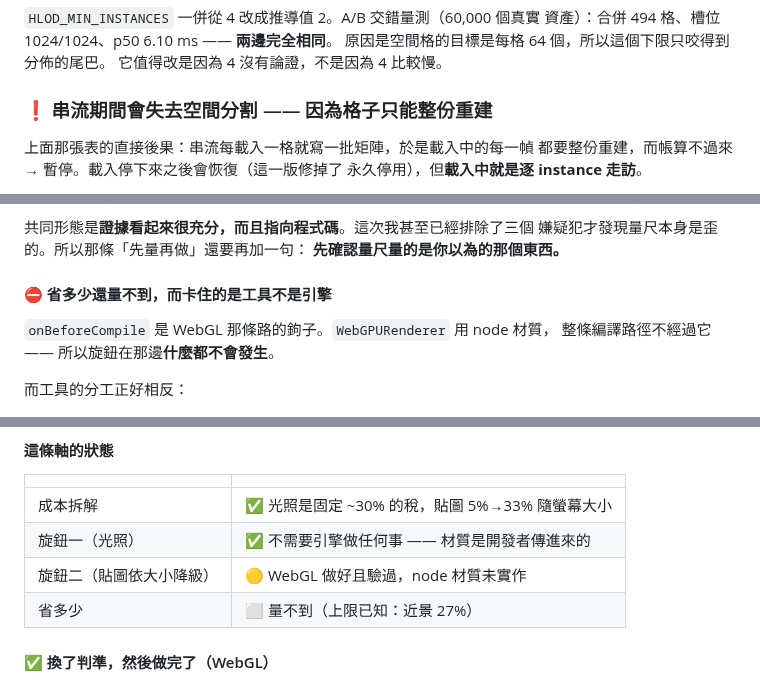
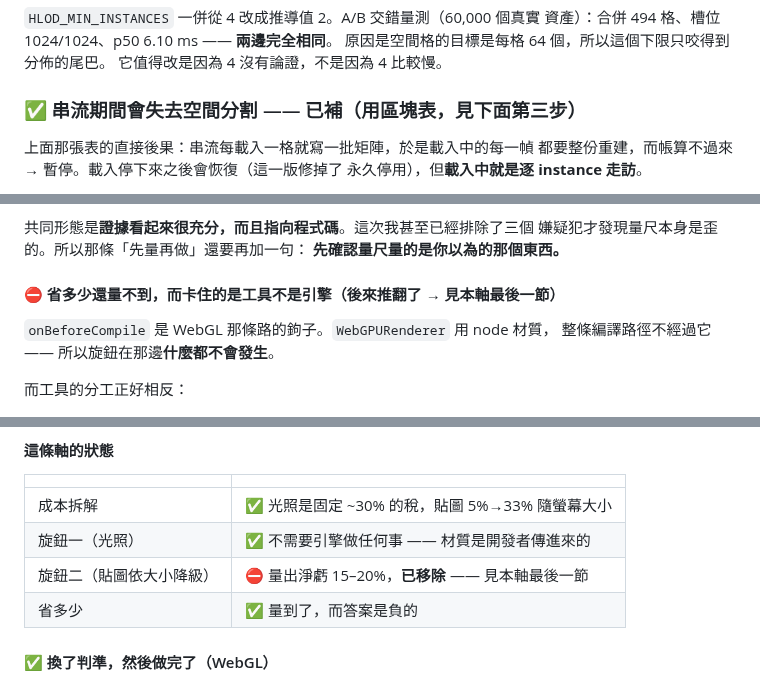
Before and after one commit to th1230/WebWorldEngine, a Markdown page: specs/roadmap.md, 3 parts joined by grey strips. Rendered like a GitHub page.

Commit message:
docs: mark superseded entries so the journal reads correctly
Three headings still announced a state later entries had overturned --
the texture knob as working, the measurement as impossible, the
streaming partition hole as open. In an append-only journal a stale
heading reads as the current state.

```diff
--- a/specs/roadmap.md
+++ b/specs/roadmap.md
@@ -748,7 +748,7 @@ CPU 分項（一百萬個）：空間格 0.666 + 走訪 2.695 + 烘焙 0.967 = *
 原因是空間格的目標是每格 64 個，所以這個下限只咬得到分佈的尾巴。
 它值得改是因為 4 沒有論證，不是因為 4 比較慢。
 
-### ❗ 串流期間會失去空間分割 —— 因為格子只能整份重建
+### ✅ 串流期間會失去空間分割 —— 已補（用區塊表，見下面第三步）
 
 上面那張表的直接後果：串流每載入一格就寫一批矩陣，於是載入中的每一幀
 都要整份重建，而帳算不過來 → 暫停。載入停下來之後會恢復（這一版修掉了
@@ -1537,7 +1537,7 @@ example 預設是純色材質，所以 normal/ORM 的取樣一直沒有被任何
 嫌疑犯才發現量尺本身是歪的。所以那條「先量再做」還要再加一句：
 **先確認量尺量的是你以為的那個東西。**
 
-#### ⛔ 省多少還量不到，而卡住的是工具不是引擎
+#### ⛔ 省多少還量不到，而卡住的是工具不是引擎（後來推翻了 → 見本軸最後一節）
 
 `onBeforeCompile` 是 WebGL 那條路的鉤子。`WebGPURenderer` 用 node 材質，
 整條編譯路徑不經過它 —— 所以旋鈕在那邊**什麼都不會發生**。
@@ -1564,8 +1564,8 @@ example 預設是純色材質，所以 normal/ORM 的取樣一直沒有被任何
 | --- | --- |
 | 成本拆解 | ✅ 光照是固定 ~30% 的稅，貼圖 5%→33% 隨螢幕大小 |
 | 旋鈕一（光照） | ✅ 不需要引擎做任何事 —— 材質是開發者傳進來的 |
-| 旋鈕二（貼圖依大小降級） | 🟡 WebGL 做好且驗過，node 材質未實作 |
-| 省多少 | ⬜ 量不到（上限已知：近景 27%） |
+| 旋鈕二（貼圖依大小降級） | ⛔ 量出淨虧 15–20%，**已移除** —— 見本軸最後一節 |
+| 省多少 | ✅ 量到了，而答案是負的 |
 
 #### ✅ 換了判準，然後做完了（WebGL）
 
```
